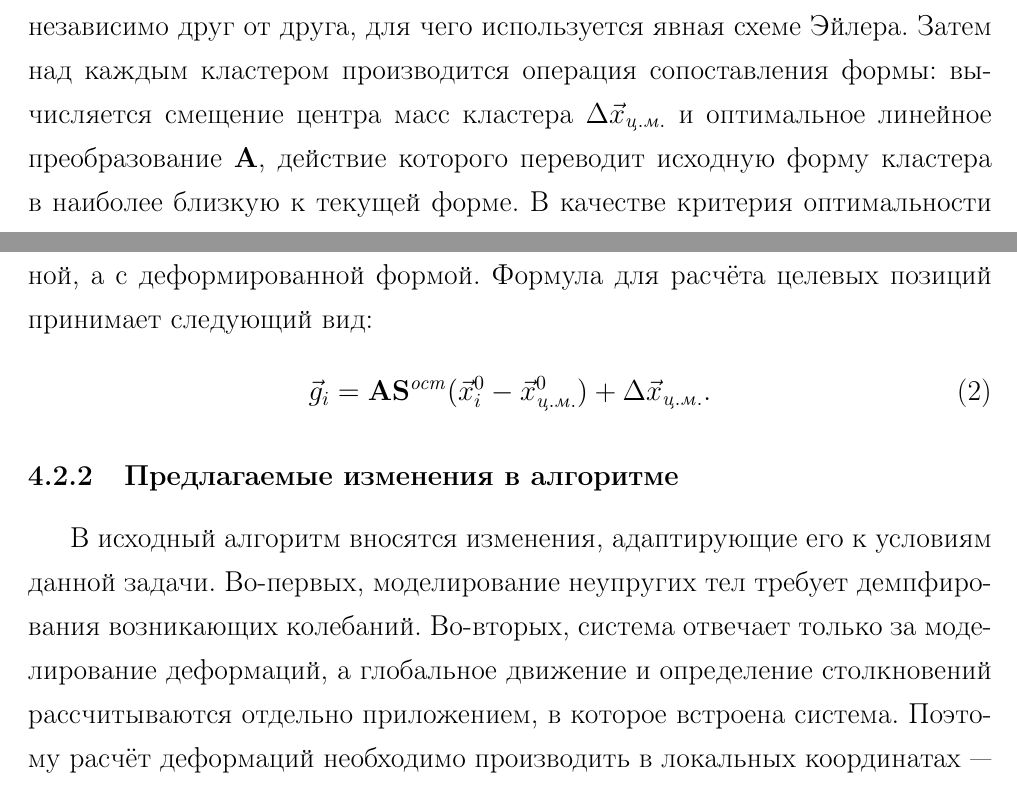
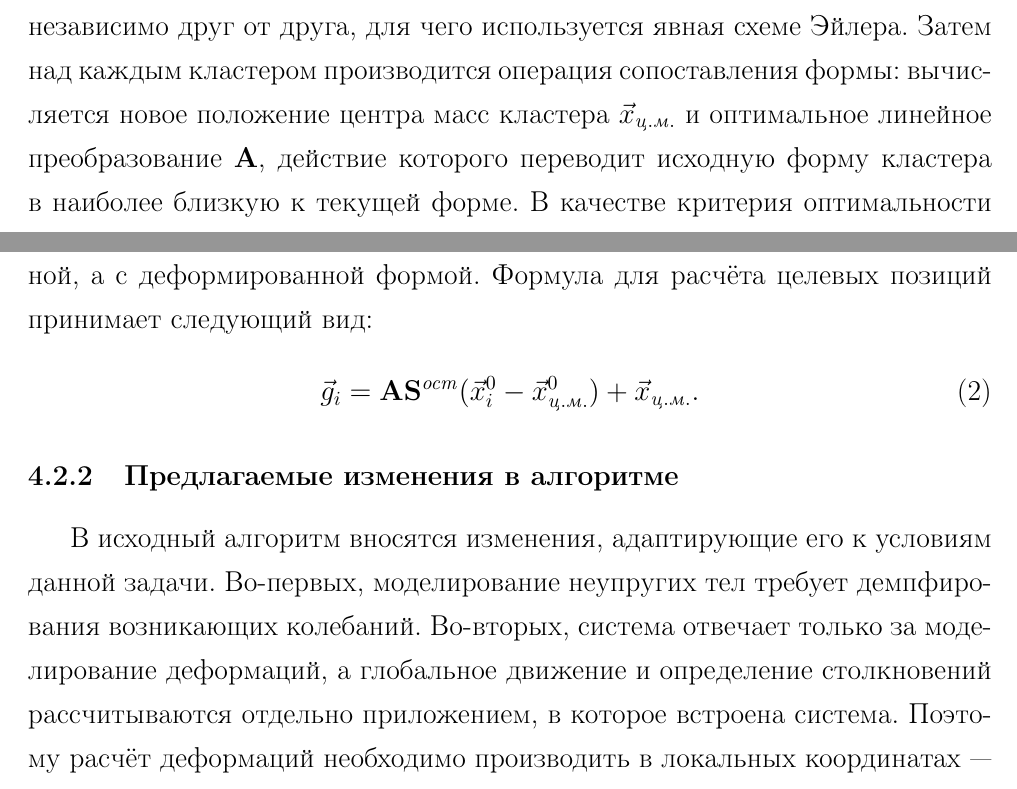
Before and after one commit to NIA/diploma, a LaTeX document (april_report/src/base.tex): two parts of pages 10 and 11 of 28, joined at a grey line, cut so that both start at the same text. Compiled offline with pdfLaTeX; a missing bibliography style is replaced by a similar one.

Commit message:
Пофиксил лишнюю дельту

```diff
--- a/april_report/src/base.tex
+++ b/april_report/src/base.tex
@@ -305,8 +305,8 @@
 
         \paragraph{Общая схема алгоритма.} Скорости и позиции этих точек интегрируются независимо
         друг от друга, для чего используется явная схеме Эйлера. Затем над каждым кластером
-        производится операция сопоставления формы: вычисляется смещение центра масс кластера
-        $\Delta \vect{x}_{ц.м.}$ и оптимальное линейное преобразование $\matx A$, действие которого
+        производится операция сопоставления формы: вычисляется новое положение центра масс кластера
+        $\vect{x}_{ц.м.}$ и оптимальное линейное преобразование $\matx A$, действие которого
         переводит исходную форму кластера в~наиболее близкую к~текущей форме. В качестве критерия
         оптимальности используется сумма квадратов отклонений текущий позиций точек от начальных. Позиции
         вершин в кластере, подвергнутые оптимальному линейному преобразованию и смещению центра масс
@@ -335,7 +335,7 @@
         образом, сопоставление происходит не с~исходной, а с деформированной формой. Формула для
         расчёта целевых позиций принимает следующий вид:
         \begin{equation}\label{eq:goal_pos}
-          \vect{g}_i = \matx{A} \matx{S}^{ост} (\vect{x}^0_i - \vect{x}^0_{ц.м.}) + \Delta \vect{x}_{ц.м.}.
+          \vect{g}_i = \matx{A} \matx{S}^{ост} (\vect{x}^0_i - \vect{x}^0_{ц.м.}) + \vect{x}_{ц.м.}.
         \end{equation}
 
       \subsubsection{Предлагаемые изменения в алгоритме}\label{sssec:proposed_changes}
```
Also changed, not shown: april_report/src/base.tex (2 more changed lines).
